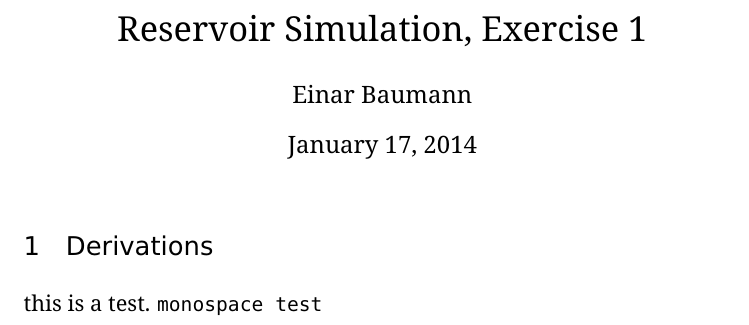
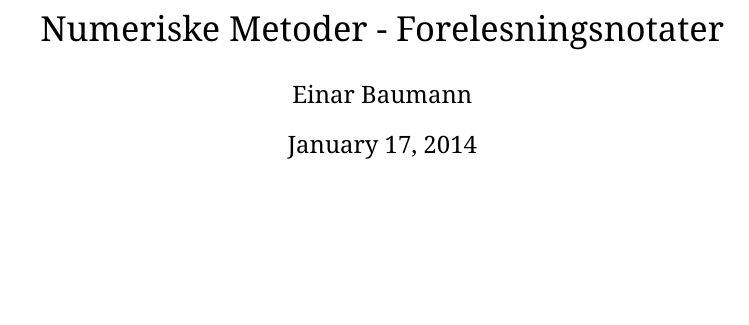
Before and after one commit to einar90/NumMet_tkt4140, a LaTeX document (LectureNotes/notes.tex, which reads LectureNotes/packages.tex): part of the page, cut at the place of the change, the shorter picture padded with empty space. Compiled offline with pdfLaTeX; a LaTeX package or settings file that is missing is left out.

Commit message:
Structuring source

```diff
--- a/LectureNotes/notes.tex
+++ b/LectureNotes/notes.tex
@@ -1,6 +1,5 @@
 \documentclass[11pt,a4paper]{article}
-\title{Reservoir Simulation, Exercise 1}
+\title{Numeriske Metoder - Forelesningsnotater}
 \author{Einar Baumann}
 
-\usepackage[T1]{fontenc}
-\usepackage{droid}
+\input{packages.tex}
@@ -13,11 +6,7 @@
 
 \begin{document}
-  \maketitle
+\maketitle
 
-  \section{Derivations} % (fold)
-  \label{sec:derivations}
-  this is a test. \texttt{monospace test}
-
-  % section derivations (end)
+\input{0117.tex}
 
 \end{document}
--- /dev/null
+++ b/LectureNotes/packages.tex
@@ -0,0 +1,38 @@
+\usepackage[T1]{fontenc}
+\usepackage{droid}
+\usepackage[defaultsans]{opensans}
+\usepackage{bera}
+\usepackage{listings}
+
+\usepackage{sectsty}
+\allsectionsfont{\normalfont\sffamily}
+
+\usepackage[usenames,dvipsnames]{color}   % Used for colors by various other packages
+\definecolor{light-gray}{RGB}{240,240,240}  % Background color for listings
+\definecolor{gray}{RGB}{100,100,100}  % Color for line-numbers
+\lstset{
+  language={C},     % the language of the code
+  aboveskip=0em,
+  belowskip=-3em,
+  basicstyle=\ttfamily\scriptsize,
+  backgroundcolor=\color{light-gray},
+  frame=single,       % adds a frame around the code
+  rulecolor=\color{black},  % frame color
+  captionpos=t,       % sets the caption-position to bottom
+  breaklines=true,      % sets automatic line breaking
+  breakatwhitespace=false,  % automatic breaks only at whitespace?
+  keepspaces=true,      % keeps spaces in text, useful for keeping indentation of code (possibly needs columns=flexible)
+  tabsize=4,          % sets default tabsize to 2 spaces
+  commentstyle=\color{green}, % comment style
+  keywordstyle=\color{blue},  % keyword style
+  stringstyle=\color{red},  % string literal style
+  numbers=left,       % line-number position: none, left or right
+  numbersep=5pt,        % how far the line-numbers are from the code
+  numberstyle=\tiny\color{gray}, % the style that used for line-numbers
+  stepnumber=2,       % step between two line-numbers.
+  showspaces=false,     % show spaces everywhere with underscores
+  showtabs=false,       % show tabs within strings with underscores
+  showstringspaces=false,   % underline spaces within strings only
+  escapeinside={\%*}{*)},   % if you want to add LaTeX within your code
+  title=\lstname        % show the filename of files included with \lstinputlisting; also try caption instead of title
+}
```
Also changed, not shown: LectureNotes/notes.tex (6 more changed lines).
